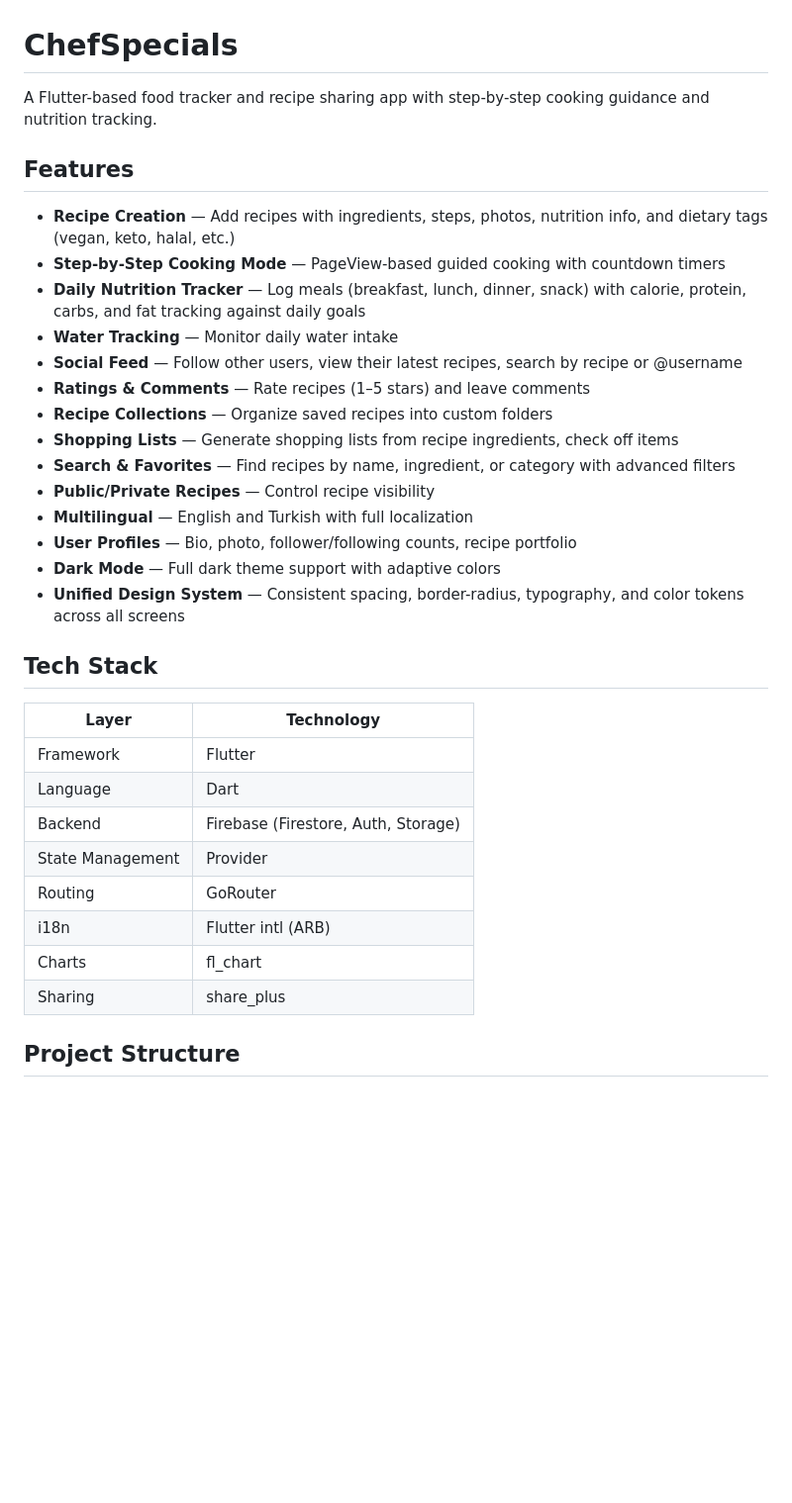
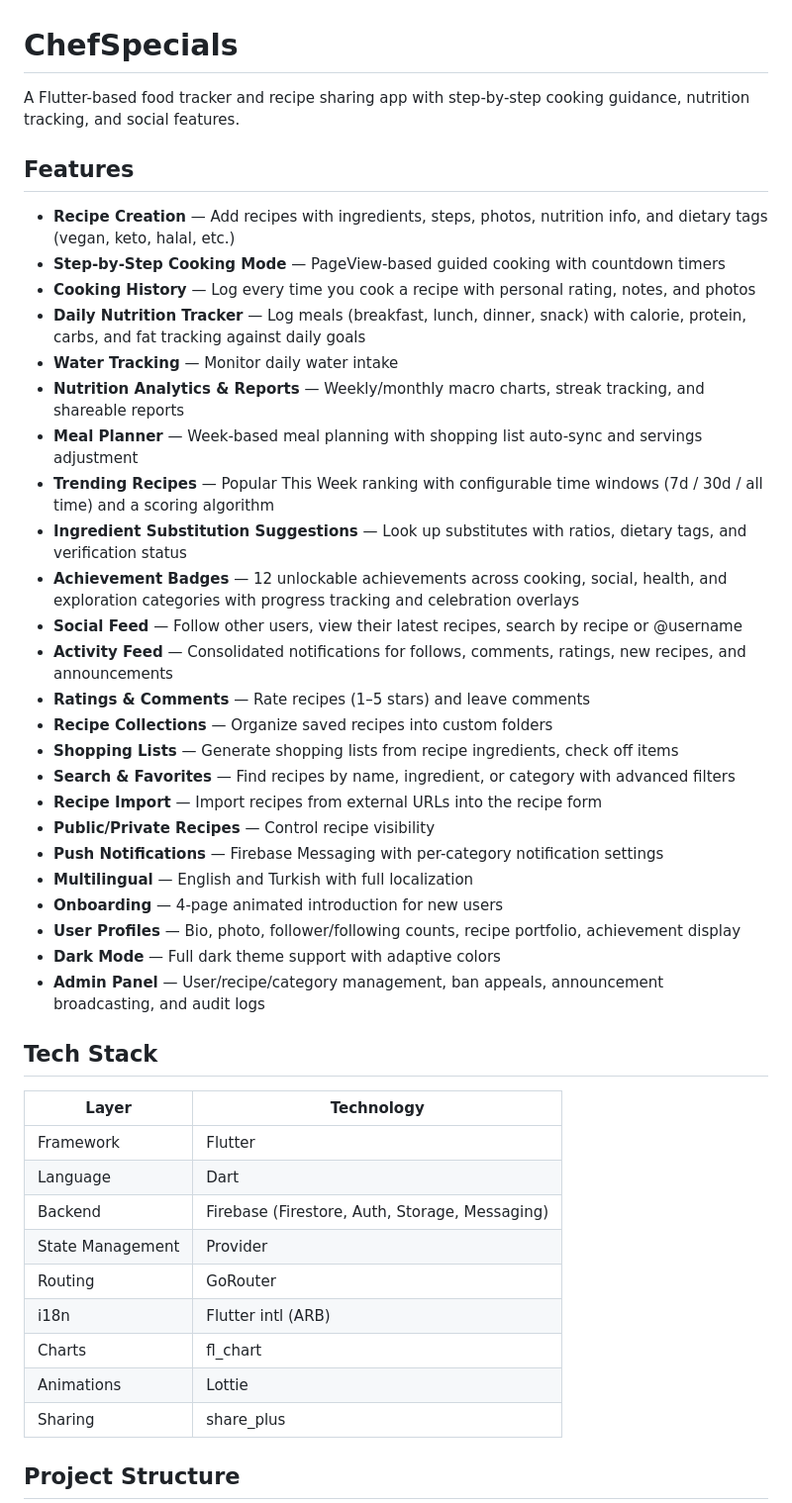
Before and after one commit to Xslead/ChefSpecials, a Markdown page: README.md, the part around one of its changes. Shown at 99% size. Rendered like a GitHub page; blank space fills up the shorter version.

```diff
--- a/README.md
+++ b/README.md
@@ -1,23 +1,33 @@
 # ChefSpecials
 
-A Flutter-based food tracker and recipe sharing app with step-by-step cooking guidance and nutrition tracking.
+A Flutter-based food tracker and recipe sharing app with step-by-step cooking guidance, nutrition tracking, and social features.
 
 ## Features
 
 - **Recipe Creation** — Add recipes with ingredients, steps, photos, nutrition info, and dietary tags (vegan, keto, halal, etc.)
 - **Step-by-Step Cooking Mode** — PageView-based guided cooking with countdown timers
+- **Cooking History** — Log every time you cook a recipe with personal rating, notes, and photos
 - **Daily Nutrition Tracker** — Log meals (breakfast, lunch, dinner, snack) with calorie, protein, carbs, and fat tracking against daily goals
 - **Water Tracking** — Monitor daily water intake
+- **Nutrition Analytics & Reports** — Weekly/monthly macro charts, streak tracking, and shareable reports
+- **Meal Planner** — Week-based meal planning with shopping list auto-sync and servings adjustment
+- **Trending Recipes** — Popular This Week ranking with configurable time windows (7d / 30d / all time) and a scoring algorithm
+- **Ingredient Substitution Suggestions** — Look up substitutes with ratios, dietary tags, and verification status
+- **Achievement Badges** — 12 unlockable achievements across cooking, social, health, and exploration categories with progress tracking and celebration overlays
 - **Social Feed** — Follow other users, view their latest recipes, search by recipe or @username
+- **Activity Feed** — Consolidated notifications for follows, comments, ratings, new recipes, and announcements
 - **Ratings & Comments** — Rate recipes (1–5 stars) and leave comments
 - **Recipe Collections** — Organize saved recipes into custom folders
 - **Shopping Lists** — Generate shopping lists from recipe ingredients, check off items
 - **Search & Favorites** — Find recipes by name, ingredient, or category with advanced filters
+- **Recipe Import** — Import recipes from external URLs into the recipe form
 - **Public/Private Recipes** — Control recipe visibility
+- **Push Notifications** — Firebase Messaging with per-category notification settings
 - **Multilingual** — English and Turkish with full localization
-- **User Profiles** — Bio, photo, follower/following counts, recipe portfolio
+- **Onboarding** — 4-page animated introduction for new users
+- **User Profiles** — Bio, photo, follower/following counts, recipe portfolio, achievement display
 - **Dark Mode** — Full dark theme support with adaptive colors
-- **Unified Design System** — Consistent spacing, border-radius, typography, and color tokens across all screens
+- **Admin Panel** — User/recipe/category management, ban appeals, announcement broadcasting, and audit logs
 
 ## Tech Stack
 
@@ -25,11 +35,12 @@ A Flutter-based food tracker and recipe sharing app with step-by-step cooking gu
 |-------|-----------|
 | Framework | Flutter |
 | Language | Dart |
-| Backend | Firebase (Firestore, Auth, Storage) |
+| Backend | Firebase (Firestore, Auth, Storage, Messaging) |
 | State Management | Provider |
 | Routing | GoRouter |
 | i18n | Flutter intl (ARB) |
 | Charts | fl_chart |
+| Animations | Lottie |
 | Sharing | share_plus |
 
 ## Project Structure
```
Also changed, not shown: other parts of README.md (+66 -25 lines).
